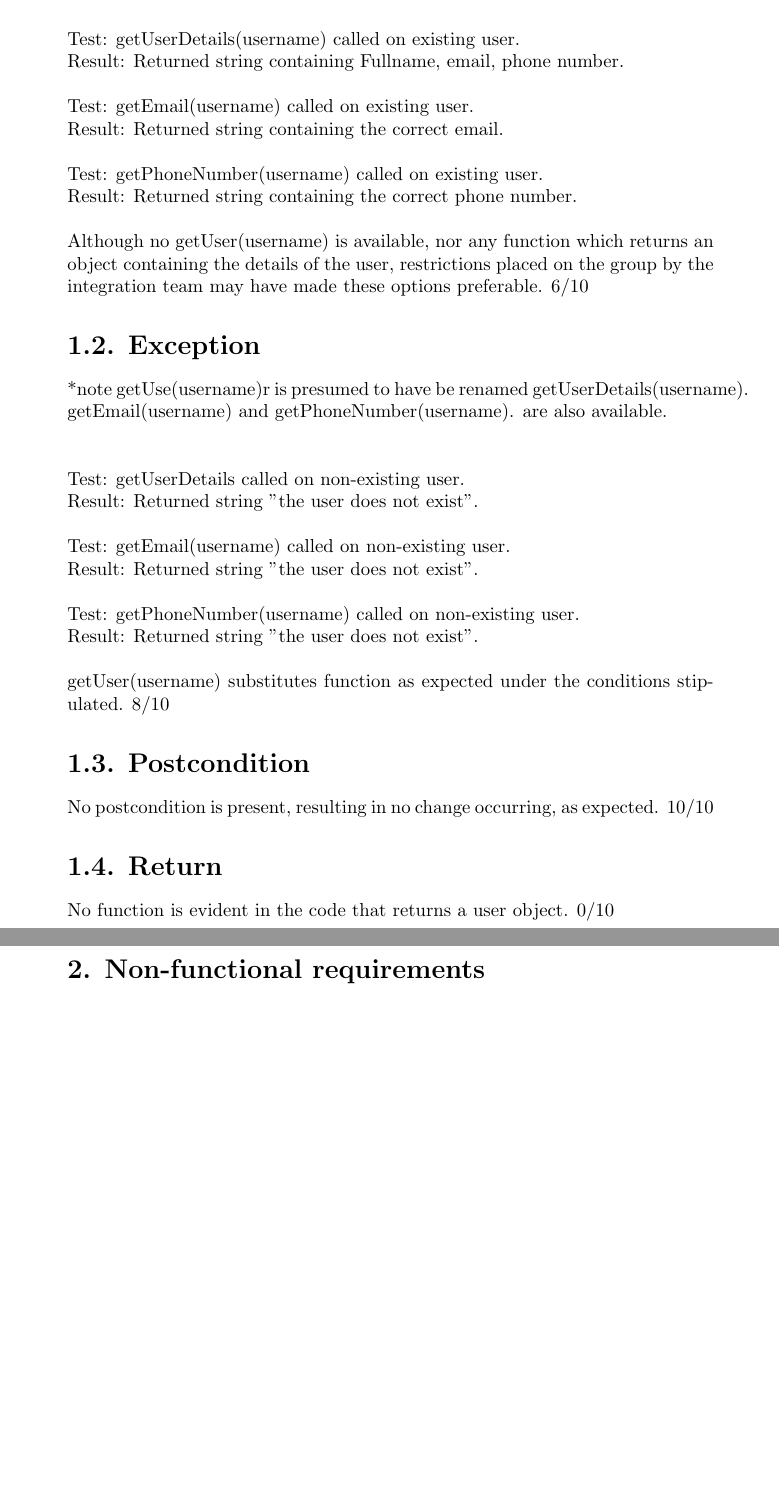
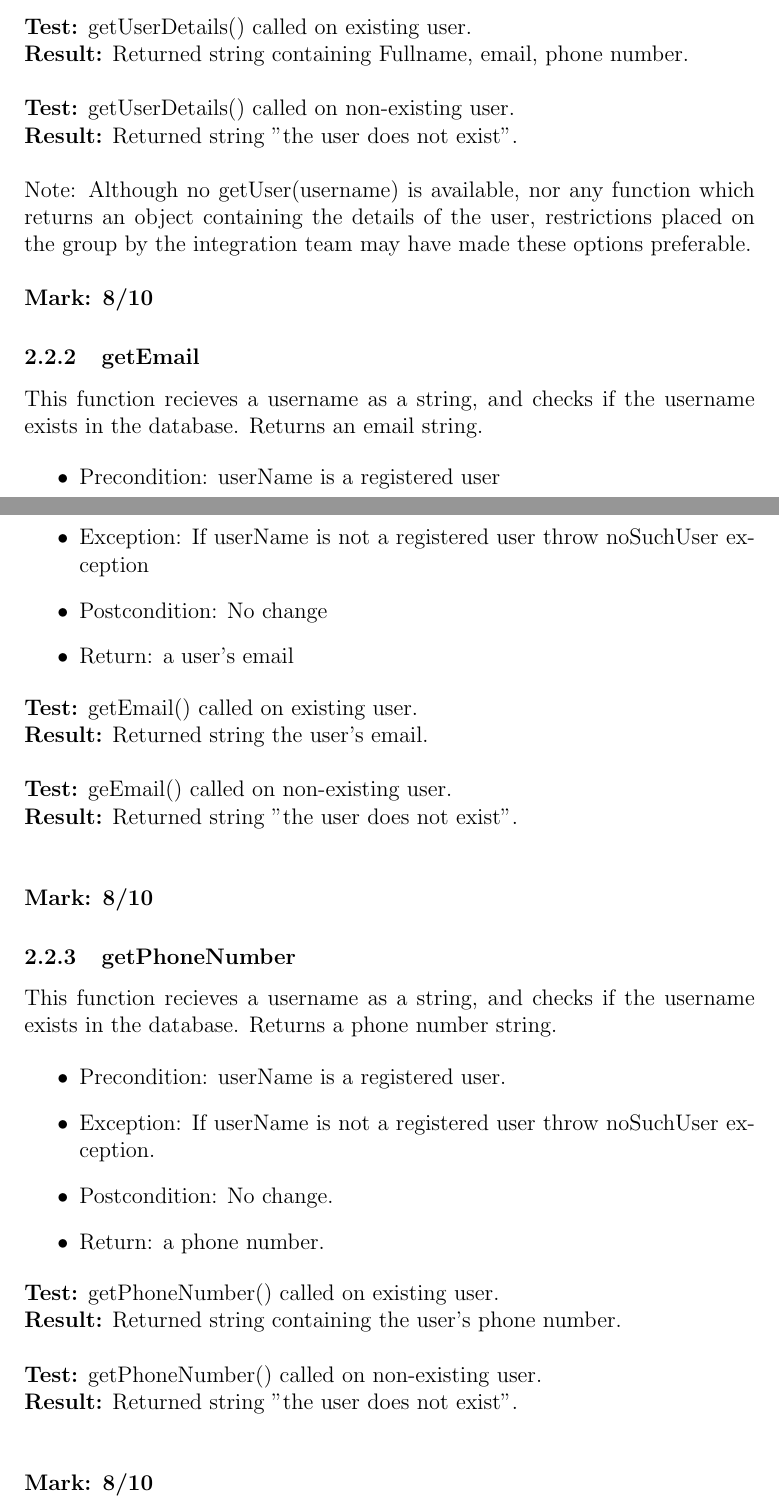
Before and after one commit to TheZimbo16/COS301-Broadsword-Users, a LaTeX document (Test-Report-on-Gladius-Users.tex): two parts of pages 3 and 4 of 4 before the commit and two parts of pages 5 and 6 of 8 after it, joined at a grey line, cut so that both start at the same text, the shorter picture padded with empty space. Compiled offline with pdfLaTeX.

Commit message:
Updates to Latex deliverable

```diff
--- a/Test-Report-on-Gladius-Users.tex
+++ b/Test-Report-on-Gladius-Users.tex
@@ -35,10 +48,4 @@
 
-		\noindent Test: getUserDetails(username) called on existing user.\\
-		Result: Returned string containing Fullname, email, phone number.\\ \\
-		Test: getEmail(username) called on existing user.\\
-		Result: Returned string containing the correct email.\\\\
-		Test: getPhoneNumber(username) called on existing user.\\
-		Result: Returned string containing the correct phone number.\\
+\subsection{Register, Login and Removal of users}
+	The functions to allow users to CRUD their personal data were up to standard and performed well under all tests.
 
-		\noindent Although no getUser(username) is available, nor any function which returns an object containing the details of the user, restrictions placed on the group by the integration team may have made these options preferable.
-		6/10
@@ -45,10 +61,4 @@
 
-	\section*{1.2. Exception}
-		*note getUse(username)r is presumed to have be renamed getUserDetails(username). getEmail(username) and getPhoneNumber(username). are also available.\\ \\
+	\subsubsection{getUserDetails}
+		This function recieves a username as a string, and checks if the username exists in the database. Returns a semi colon separated user object.
 
-		\noindent Test: getUserDetails called on non-existing user.\\
-		Result: Returned string "the user does not exist".\\\\
-		Test: getEmail(username) called on non-existing user.\\
-		Result: Returned string "the user does not exist".\\\\
-		Test: getPhoneNumber(username) called on non-existing user.\\
-		Result: Returned string "the user does not exist".\\
@@ -55,13 +71,13 @@
 
-		\noindent getUser(username) substitutes function as expected under the conditions stipulated.
-		8/10
+	\noindent \textbf{Test:} getUserDetails() called on existing user.\\
+	\textbf{Result:} Returned string containing Fullname, email, phone number.\\\\
+	\textbf{Test:} getUserDetails() called on non-existing user.\\
+	\textbf{Result:} Returned string "the user does not exist".\\
 
-	\section*{1.3. Postcondition}
-		No postcondition is present, resulting in no change occurring, as expected.
-		10/10
+	%Test: getEmail(username) called on existing user.\\
+	%Result: Returned string containing the correct email.\\\\
+	%Test: getPhoneNumber(username) called on existing user.\\
+	%Result: Returned string containing the correct phone number.\\
 
-	\section*{1.4. Return}
-		No function is evident in the code that returns a user object.
-		0/10
+	\noindent Note: Although no getUser(username) is available, nor any function which returns an object containing the details of the user, restrictions placed on the group by the 			integration team may have made these options preferable.\\ \\ \textbf{Mark: 8/10}
 
-	\section*{2. Non-functional requirements}
@@ -73 +84,3 @@
 
+	\subsubsection{getEmail}
+		This function recieves a username as a string, and checks if the username exists in the database. Returns an email string.
@@ -75,7 +87,15 @@
 
-	\section*{2.1. Scalability}
-		PostgreSQL 9.5 can achieve about 400 000 TPS in select-only pgbench test. Considering that the system will likely receive roughly 30 000 years per year for the foreseeable future, there is unlikely to be any large impact on performance in the future beyond the annoyance of having to add each user individually. Scalability sits at an expected level without offering anything remarkable. 9/10
+	\begin{itemize}
+		\item Precondition: userName is a registered user
+		\item Exception: If userName is not a registered user throw noSuchUser exception
+		\item Postcondition: No change
+		\item Return: a user's email
+	\end{itemize}
 
-	\section*{2.2. Efficiency}
-		Added 1000 users without much delay, testing with enough users to tax the system is outside of the scope of our ability to test. 10/10
+	\noindent \textbf{Test:} getEmail() called on existing user.\\
+	\textbf{Result:} Returned string the user's email.\\\\
+	\textbf{Test:} geEmail() called on non-existing user.\\
+	\textbf{Result:} Returned string "the user does not exist".\\
+	\\ \\
+	\textbf{Mark: 8/10}
 
@@ -84 +102,17 @@
 
+	\subsubsection{getPhoneNumber}
+		This function recieves a username as a string, and checks if the username exists in the database. Returns a phone number string.
+
+	\begin{itemize}
+		\item Precondition: userName is a registered user.
+		\item Exception: If userName is not a registered user throw noSuchUser exception.
+		\item Postcondition: No change.
+		\item Return: a phone number.
+	\end{itemize}
+
+	\noindent \textbf{Test:} getPhoneNumber() called on existing user.\\
+	\textbf{Result:} Returned string containing the user's phone number.\\\\
+	\textbf{Test:} getPhoneNumber() called on non-existing user.\\
+	\textbf{Result:} Returned string "the user does not exist".\\
+	\\ \\
+	\textbf{Mark: 8/10}
```
Also changed, not shown: diagrams/up.png (added), Test-Report-on-Gladius-Users.tex (123 more changed lines). Lines whose indentation alone changed are shown as unchanged.
